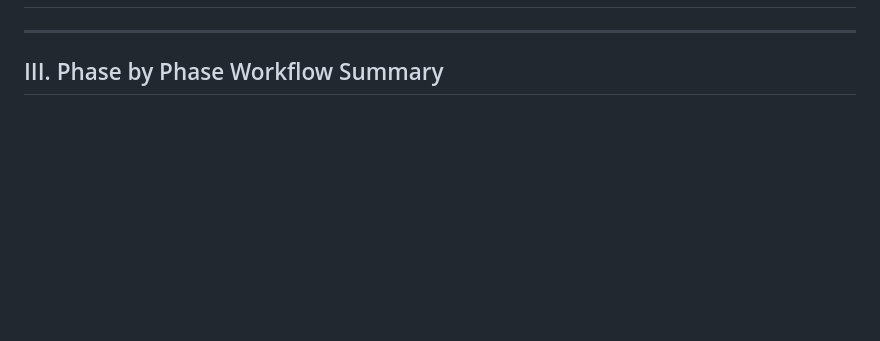
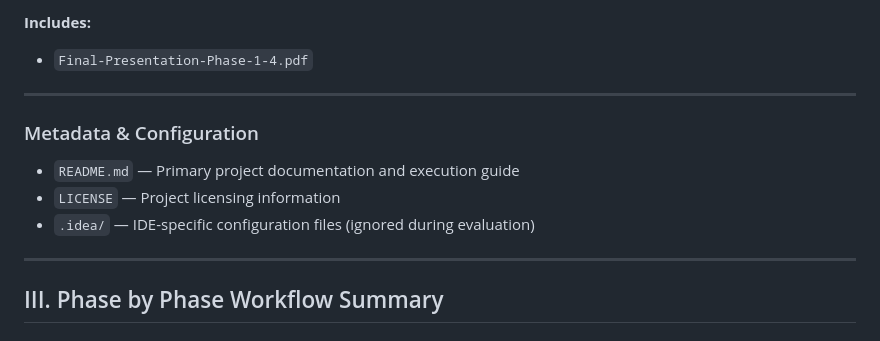
Before and after one commit to MHaynes33/BlackBox, a Markdown page: README.md, the part around one of its changes. Drawn GitHub-style; blank space fills up the shorter version.

```diff
--- a/README.md
+++ b/README.md
@@ -29,3 +189,15 @@ The resulting model achieves **high predictive accuracy (\~0.95 R²)** while mai
+**Includes:**
+
+- `Final-Presentation-Phase-1-4.pdf`
+
+---
+
+### Metadata & Configuration
+
+- `README.md` — Primary project documentation and execution guide
+- `LICENSE` — Project licensing information
+- `.idea/` — IDE-specific configuration files (ignored during evaluation)
+
 
 - ------------------------------------------------------------------------
 ## III. Phase by Phase Workflow Summary
```
Also changed, not shown: other parts of README.md (+160 -0 lines).
